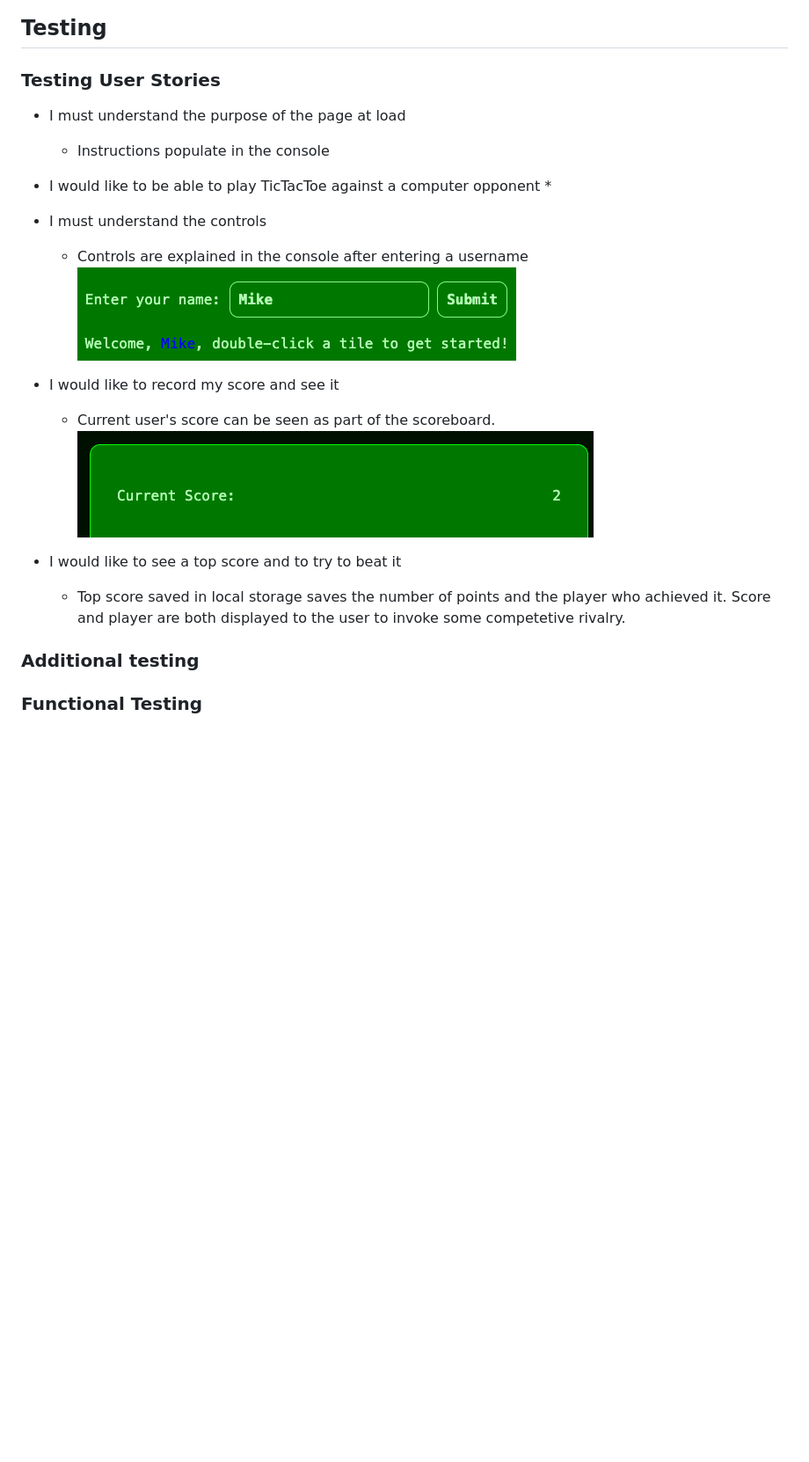
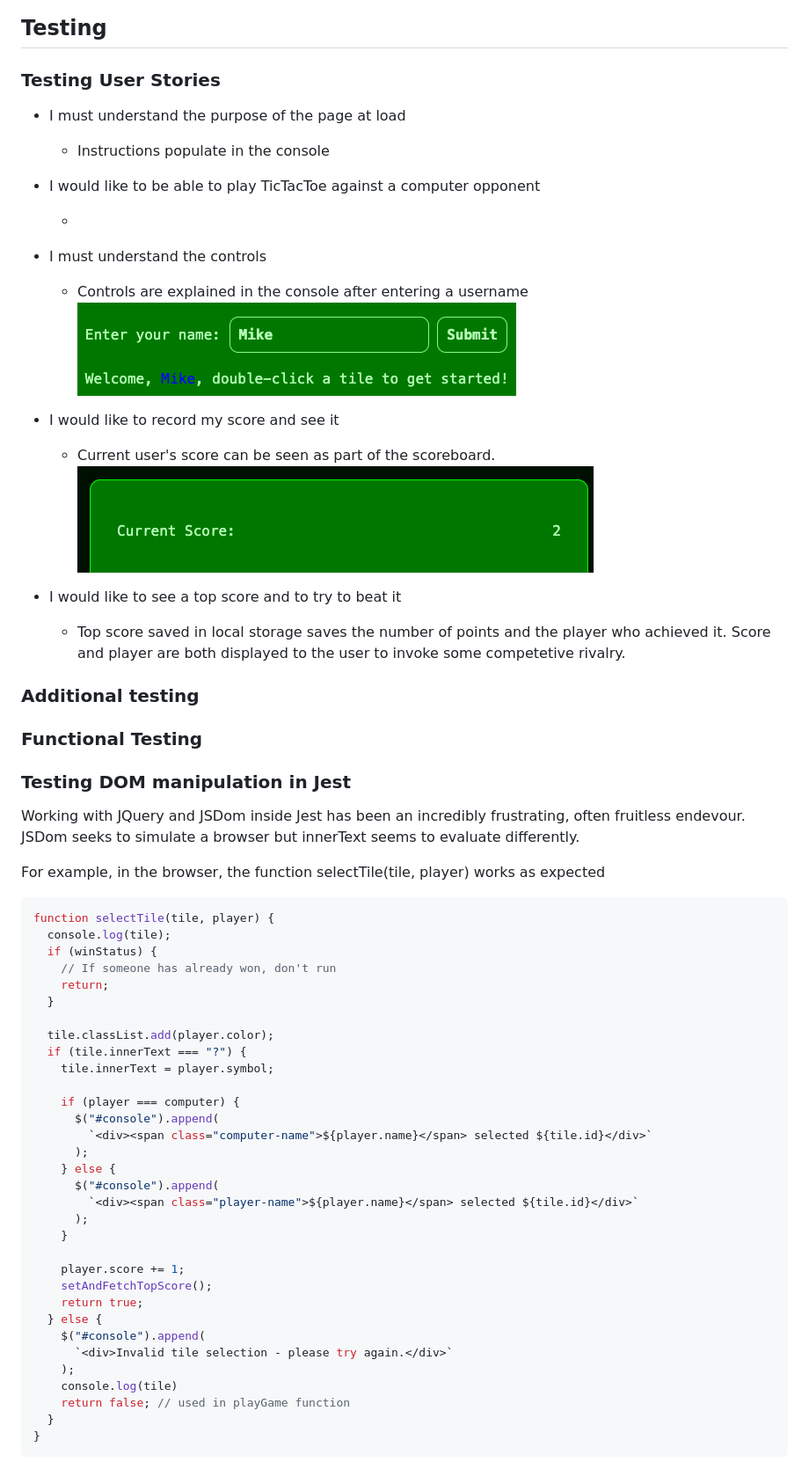
Before and after one commit to mikesealey/ci_pp2, a Markdown page: README.md, the part around the change printed below. Shown: that part at 88% size. GitHub-like rendering; blank space fills up the shorter version.

Commit message:
whitepace changes, updates readme

````diff
--- a/README.md
+++ b/README.md
@@ -124,24 +149,71 @@ I've passed my HTML into the validator at [w3.org](https://validator.w3.org/nu/?
 
 ## Testing
+
 ### Testing User Stories
-* I must understand the purpose of the page at load
-  * Instructions populate in the console
 
-* I would like to be able to play TicTacToe against a computer opponent
-  *
+- I must understand the purpose of the page at load
 
-* I must understand the controls
-  * Controls are explained in the console after entering a username
-![alt text](<assets/readme_assets/image copy 8.png>)
+  - Instructions populate in the console
 
-* I would like to record my score and see it
-  * Current user's score can be seen as part of the scoreboard.
-![alt text](<assets/readme_assets/image copy 9.png>)
+- I would like to be able to play TicTacToe against a computer opponent
 
-* I would like to see a top score and to try to beat it
-  * Top score saved in local storage saves the number of points and the player who achieved it. Score and player are both displayed to the user to invoke some competetive rivalry.
+  -
+
+- I must understand the controls
+
+  - Controls are explained in the console after entering a username
+    ![alt text](<assets/readme_assets/image copy 8.png>)
+
+- I would like to record my score and see it
+
+  - Current user's score can be seen as part of the scoreboard.
+    ![alt text](<assets/readme_assets/image copy 9.png>)
+
+- I would like to see a top score and to try to beat it
+  - Top score saved in local storage saves the number of points and the player who achieved it. Score and player are both displayed to the user to invoke some competetive rivalry.
 
 ### Additional testing
 
 ### Functional Testing
 
+### Testing DOM manipulation in Jest
+
+Working with JQuery and JSDom inside Jest has been an incredibly frustrating, often fruitless endevour. JSDom seeks to simulate a browser but innerText seems to evaluate differently.
+
+For example, in the browser, the function selectTile(tile, player) works as expected
+
+```JS
+function selectTile(tile, player) {
+  console.log(tile);
+  if (winStatus) {
+    // If someone has already won, don't run
+    return;
+  }
+
+  tile.classList.add(player.color);
+  if (tile.innerText === "?") {
+    tile.innerText = player.symbol;
+
+    if (player === computer) {
+      $("#console").append(
+        `<div><span class="computer-name">${player.name}</span> selected ${tile.id}</div>`
+      );
+    } else {
+      $("#console").append(
+        `<div><span class="player-name">${player.name}</span> selected ${tile.id}</div>`
+      );
+    }
+
+    player.score += 1;
+    setAndFetchTopScore();
+    return true;
+  } else {
+    $("#console").append(
+      `<div>Invalid tile selection - please try again.</div>`
+    );
+    console.log(tile)
+    return false; // used in playGame function
+  }
+}
+```
+
````
Also changed, not shown: other parts of README.md (+66 -24 lines), assets/readme_assets/image copy 10.png (added), image-1.png (added), image-2.png (added), 1 other file.
